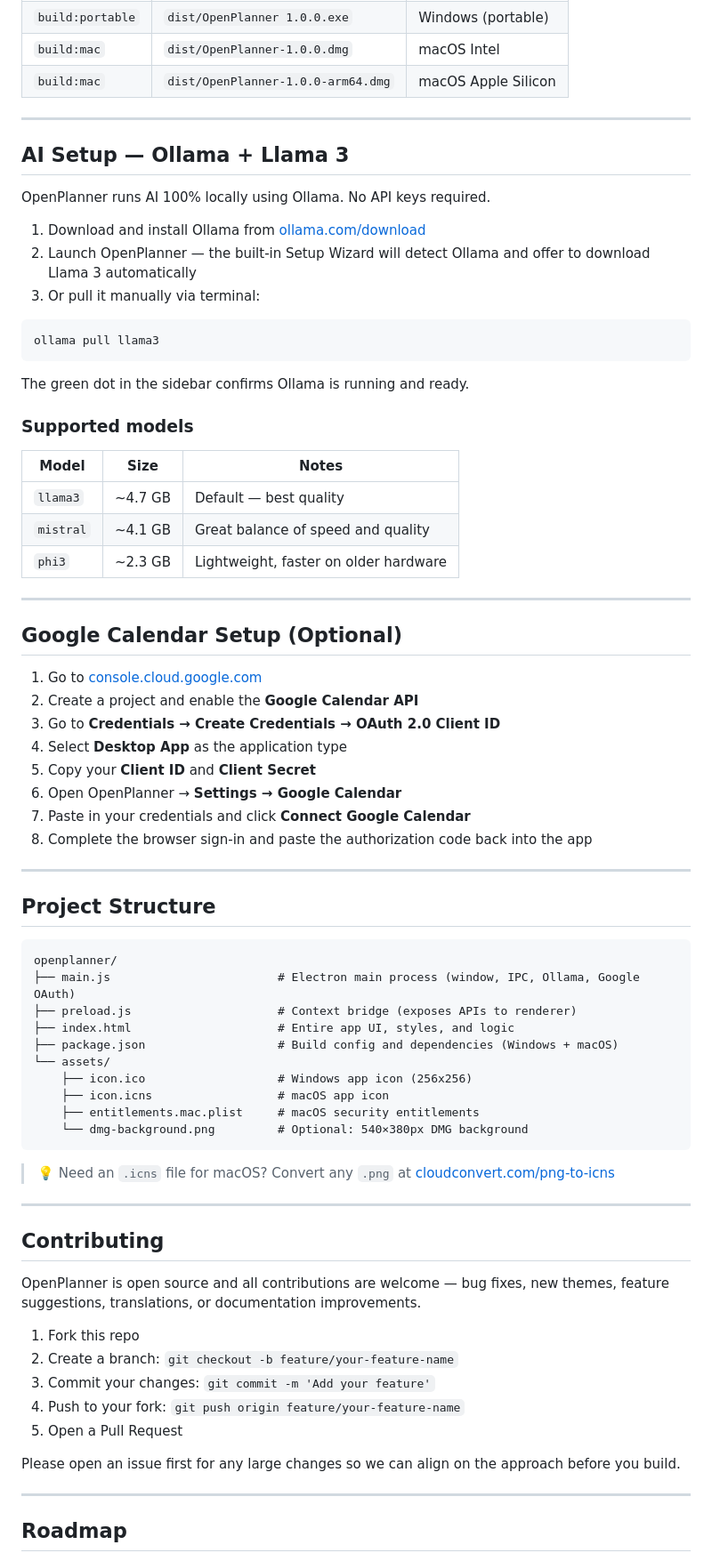
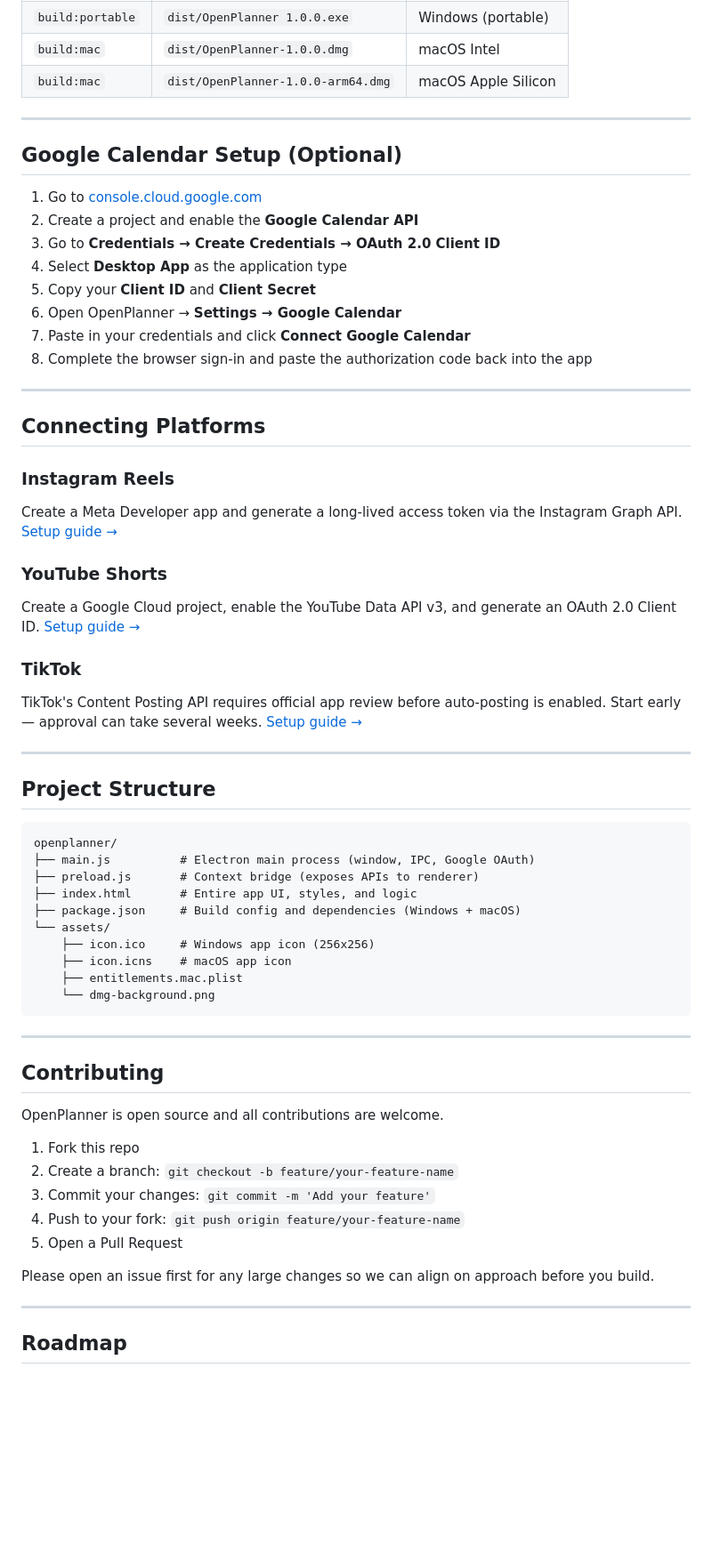
Before and after one commit to capo-dev/openplanner, a Markdown page: README.md, the part around one of its changes. Shown at 89% size. GitHub-like rendering; blank space fills up the shorter version.

Commit message:
Refactor README.md for better readability
Updated README.md to improve clarity and formatting.

````diff
--- a/README.md
+++ b/README.md
@@ -96,30 +94,6 @@ npm run build:portable
 
 ---
 
-## AI Setup — Ollama + Llama 3
-
-OpenPlanner runs AI 100% locally using Ollama. No API keys required.
-
-1. Download and install Ollama from [ollama.com/download](https://ollama.com/download)
-2. Launch OpenPlanner — the built-in Setup Wizard will detect Ollama and offer to download Llama 3 automatically
-3. Or pull it manually via terminal:
-
-```bash
-ollama pull llama3
-```
-
-The green dot in the sidebar confirms Ollama is running and ready.
-
-### Supported models
-
-| Model | Size | Notes |
-|---|---|---|
-| `llama3` | ~4.7 GB | Default — best quality |
-| `mistral` | ~4.1 GB | Great balance of speed and quality |
-| `phi3` | ~2.3 GB | Lightweight, faster on older hardware |
-
----
-
 ## Google Calendar Setup (Optional)
 
 1. Go to [console.cloud.google.com](https://console.cloud.google.com)
@@ -133,28 +107,39 @@ The green dot in the sidebar confirms Ollama is running and ready.
 
 ---
 
+## Connecting Platforms
+
+### Instagram Reels
+Create a Meta Developer app and generate a long-lived access token via the Instagram Graph API. [Setup guide →](https://developers.facebook.com/docs/instagram-api/getting-started)
+
+### YouTube Shorts
+Create a Google Cloud project, enable the YouTube Data API v3, and generate an OAuth 2.0 Client ID. [Setup guide →](https://developers.google.com/youtube/v3/getting-started)
+
+### TikTok
+TikTok's Content Posting API requires official app review before auto-posting is enabled. Start early — approval can take several weeks. [Setup guide →](https://developers.tiktok.com/products/content-posting-api)
+
+---
+
 ## Project Structure
 
 ```
 openplanner/
-├── main.js                        # Electron main process (window, IPC, Ollama, Google OAuth)
-├── preload.js                     # Context bridge (exposes APIs to renderer)
-├── index.html                     # Entire app UI, styles, and logic
-├── package.json                   # Build config and dependencies (Windows + macOS)
+├── main.js          # Electron main process (window, IPC, Google OAuth)
+├── preload.js       # Context bridge (exposes APIs to renderer)
+├── index.html       # Entire app UI, styles, and logic
+├── package.json     # Build config and dependencies (Windows + macOS)
 └── assets/
-    ├── icon.ico                   # Windows app icon (256x256)
-    ├── icon.icns                  # macOS app icon
-    ├── entitlements.mac.plist     # macOS security entitlements
-    └── dmg-background.png         # Optional: 540×380px DMG background
+    ├── icon.ico     # Windows app icon (256x256)
+    ├── icon.icns    # macOS app icon
+    ├── entitlements.mac.plist
+    └── dmg-background.png
 ```
-
-> 💡 Need an `.icns` file for macOS? Convert any `.png` at [cloudconvert.com/png-to-icns](https://cloudconvert.com/png-to-icns)
 
 ---
 
 ## Contributing
 
-OpenPlanner is open source and all contributions are welcome — bug fixes, new themes, feature suggestions, translations, or documentation improvements.
+OpenPlanner is open source and all contributions are welcome.
 
 1. Fork this repo
 2. Create a branch: `git checkout -b feature/your-feature-name`
@@ -162,7 +147,7 @@ OpenPlanner is open source and all contributions are welcome — bug fixes, new
 4. Push to your fork: `git push origin feature/your-feature-name`
 5. Open a Pull Request
 
-Please open an issue first for any large changes so we can align on the approach before you build.
+Please open an issue first for any large changes so we can align on approach before you build.
 
 ---
 
````
Also changed, not shown: other parts of README.md (+10 -12 lines).
